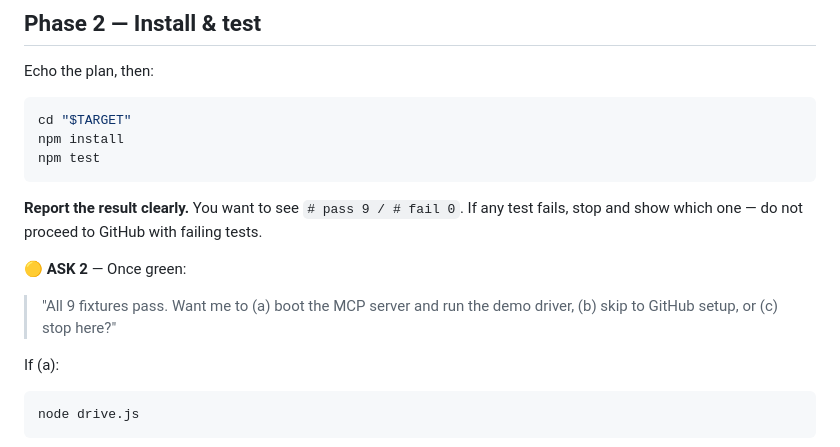
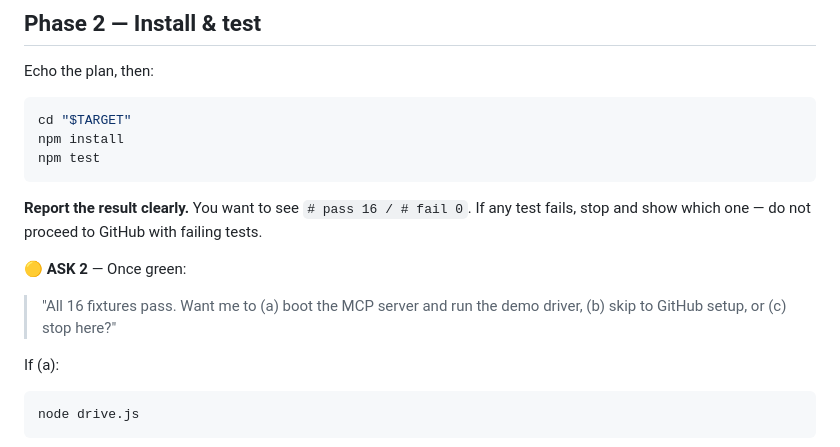
Before and after one commit to stefans71/telekey-mcp, a Markdown page: docs/START-HERE.md, the part around the change. GitHub-like rendering.

Commit message:
docs: correct stale test count in START-HERE wizard
The wizard predates test/policy.test.js and still told the reader to
expect '# pass 9'. It was the last place in the repo claiming 9, and
the file a newcomer is pointed at first.

````diff
--- a/docs/START-HERE.md
+++ b/docs/START-HERE.md
@@ -64,10 +64,10 @@ npm install
 npm test
 ```
 
-**Report the result clearly.** You want to see `# pass 9 / # fail 0`. If any test fails, stop and show which one — do not proceed to GitHub with failing tests.
+**Report the result clearly.** You want to see `# pass 16 / # fail 0`. If any test fails, stop and show which one — do not proceed to GitHub with failing tests.
 
 🟡 **ASK 2** — Once green:
-> "All 9 fixtures pass. Want me to (a) boot the MCP server and run the demo driver, (b) skip to GitHub setup, or (c) stop here?"
+> "All 16 fixtures pass. Want me to (a) boot the MCP server and run the demo driver, (b) skip to GitHub setup, or (c) stop here?"
 
 If (a):
 ```bash
````
